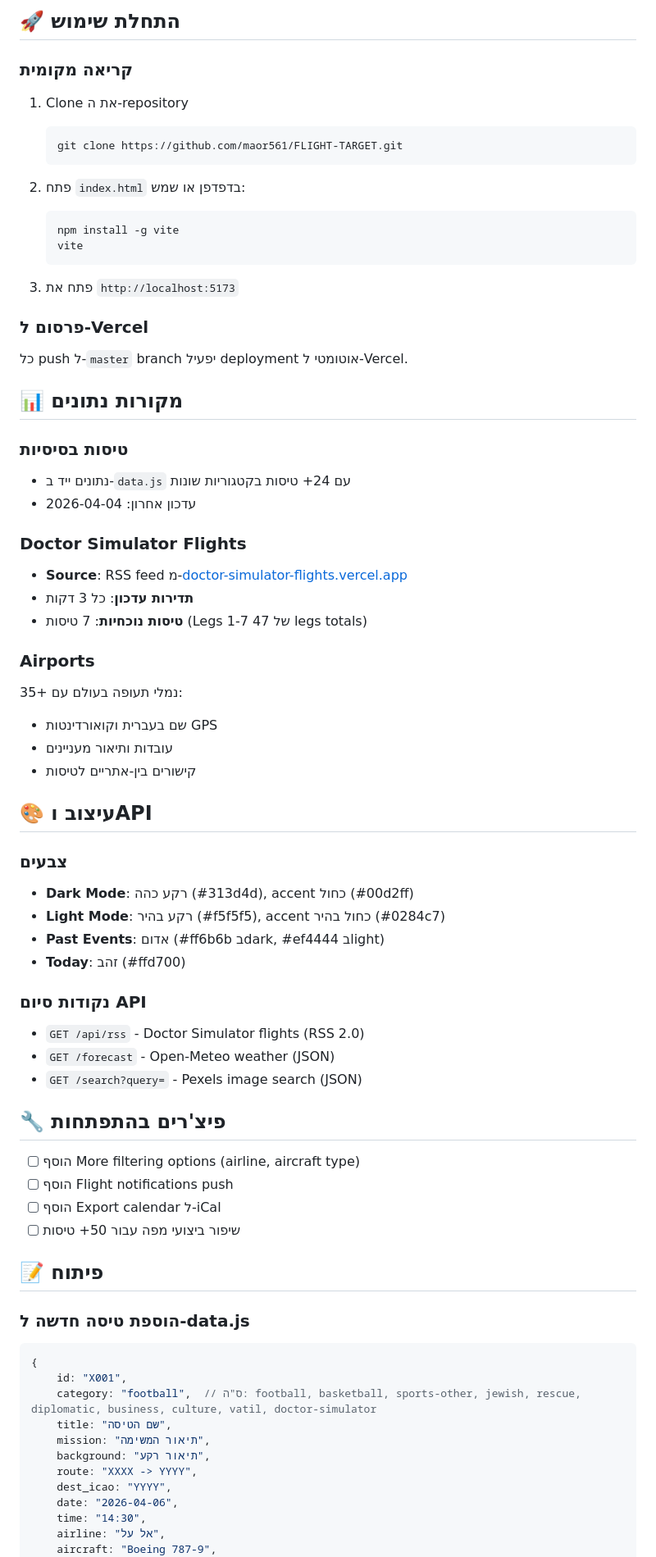
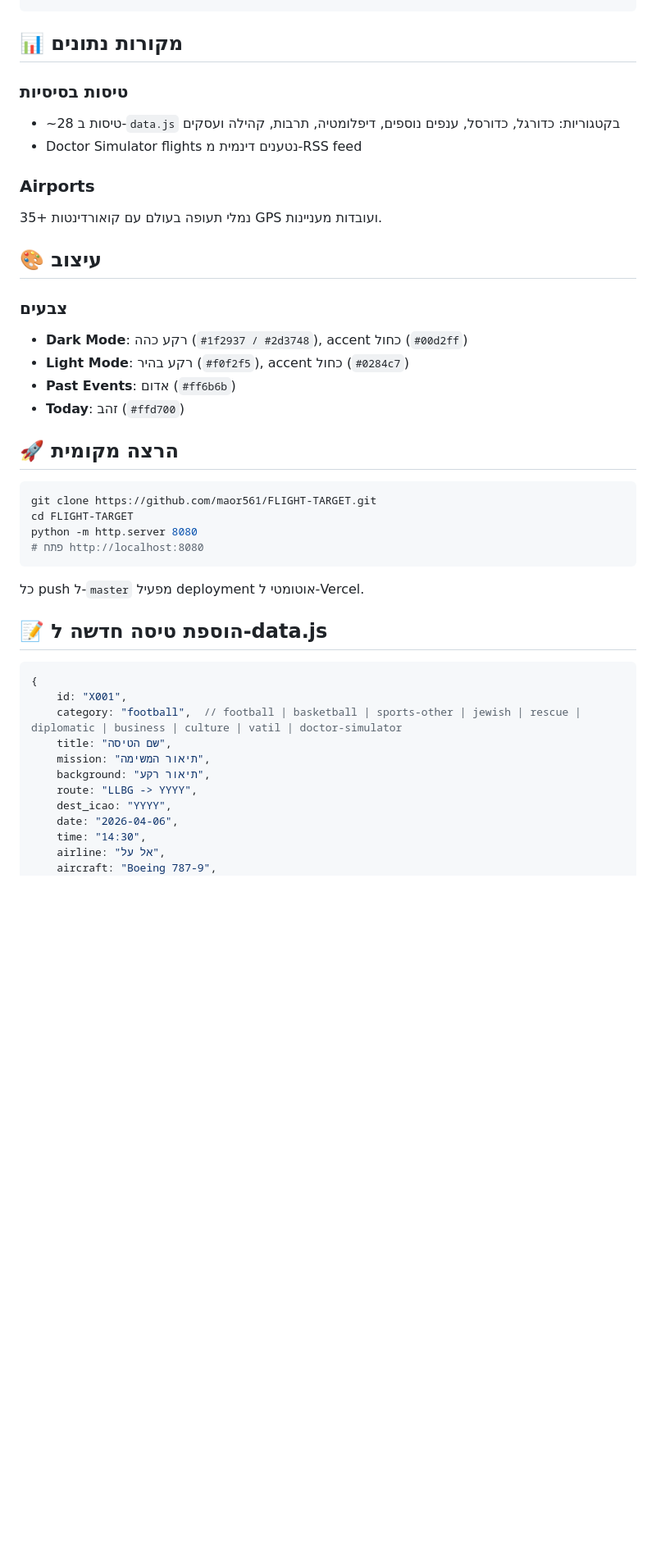
Before and after one commit to maor561/FLIGHT-TARGET, a Markdown page: README.md, the part around one of its changes. Shown at 82% size. GitHub-like rendering; blank space fills up the shorter version.

Commit message:
docs: update README to reflect current features and v48

````diff
--- a/README.md
+++ b/README.md
@@ -76,72 +79,43 @@ FLIGHT TARGET/
 ```
-
-## 🚀 התחלת שימוש
-
-### קריאה מקומית
-1. Clone את ה-repository
-   ```bash
-   git clone https://github.com/maor561/FLIGHT-TARGET.git
-   ```
-
-2. פתח `index.html` בדפדפן או שמש:
-   ```bash
-   npm install -g vite
-   vite
-   ```
-
-3. פתח את `http://localhost:5173`
-
-### פרסום ל-Vercel
-כל push ל-`master` branch יפעיל deployment אוטומטי ל-Vercel.
 
 ## 📊 מקורות נתונים
 
 ### טיסות בסיסיות
-- נתונים ייד ב-`data.js` עם 24+ טיסות בקטגוריות שונות
-- עדכון אחרון: 2026-04-04
-
-### Doctor Simulator Flights
-- **Source**: RSS feed מ-[doctor-simulator-flights.vercel.app](https://doctor-simulator-flights.vercel.app/api/rss)
-- **תדירות עדכון**: כל 3 דקות
-- **טיסות נוכחיות**: 7 טיסות (Legs 1-7 של 47 legs totals)
+- ~28 טיסות ב-`data.js` בקטגוריות: כדורגל, כדורסל, ענפים נוספים, דיפלומטיה, תרבות, קהילה ועסקים
+- Doctor Simulator flights נטענים דינמית מ-RSS feed
 
 ### Airports
-35+ נמלי תעופה בעולם עם:
-- שם בעברית וקואורדינטות GPS
-- עובדות ותיאור מעניינים
-- קישורים בין-אתריים לטיסות
+35+ נמלי תעופה בעולם עם קואורדינטות GPS ועובדות מעניינות.
 
-## 🎨 עיצוב וAPI
+## 🎨 עיצוב
 
 ### צבעים
-- **Dark Mode**: רקע כהה (#313d4d), accent כחול (#00d2ff)
-- **Light Mode**: רקע בהיר (#f5f5f5), accent כחול בהיר (#0284c7)
-- **Past Events**: אדום (#ff6b6b בdark, #ef4444 בlight)
-- **Today**: זהב (#ffd700)
+- **Dark Mode**: רקע כהה (`#1f2937 / #2d3748`), accent כחול (`#00d2ff`)
+- **Light Mode**: רקע בהיר (`#f0f2f5`), accent כחול (`#0284c7`)
+- **Past Events**: אדום (`#ff6b6b`)
+- **Today**: זהב (`#ffd700`)
 
-### נקודות סיום API
-- `GET /api/rss` - Doctor Simulator flights (RSS 2.0)
-- `GET /forecast` - Open-Meteo weather (JSON)
-- `GET /search?query=` - Pexels image search (JSON)
+## 🚀 הרצה מקומית
 
-## 🔧 פיצ'רים בהתפתחות
+```bash
+git clone https://github.com/maor561/FLIGHT-TARGET.git
+cd FLIGHT-TARGET
+python -m http.server 8080
+# פתח http://localhost:8080
+```
 
-- [ ] הוסף More filtering options (airline, aircraft type)
-- [ ] הוסף Flight notifications push
-- [ ] הוסף Export calendar ל-iCal
-- [ ] שיפור ביצועי מפה עבור 50+ טיסות
+כל push ל-`master` מפעיל deployment אוטומטי ל-Vercel.
 
-## 📝 פיתוח
+## 📝 הוספת טיסה חדשה ל-data.js
 
-### הוספת טיסה חדשה ל-data.js
 ```javascript
 {
     id: "X001",
-    category: "football",  // ס"ה: football, basketball, sports-other, jewish, rescue, diplomatic, business, culture, vatil, doctor-simulator
+    category: "football",  // football | basketball | sports-other | jewish | rescue | diplomatic | business | culture | vatil | doctor-simulator
     title: "שם הטיסה",
     mission: "תיאור המשימה",
     background: "תיאור רקע",
-    route: "XXXX -> YYYY",
+    route: "LLBG -> YYYY",
     dest_icao: "YYYY",
     date: "2026-04-06",
     time: "14:30",
````
Also changed, not shown: other parts of README.md (+32 -46 lines).
